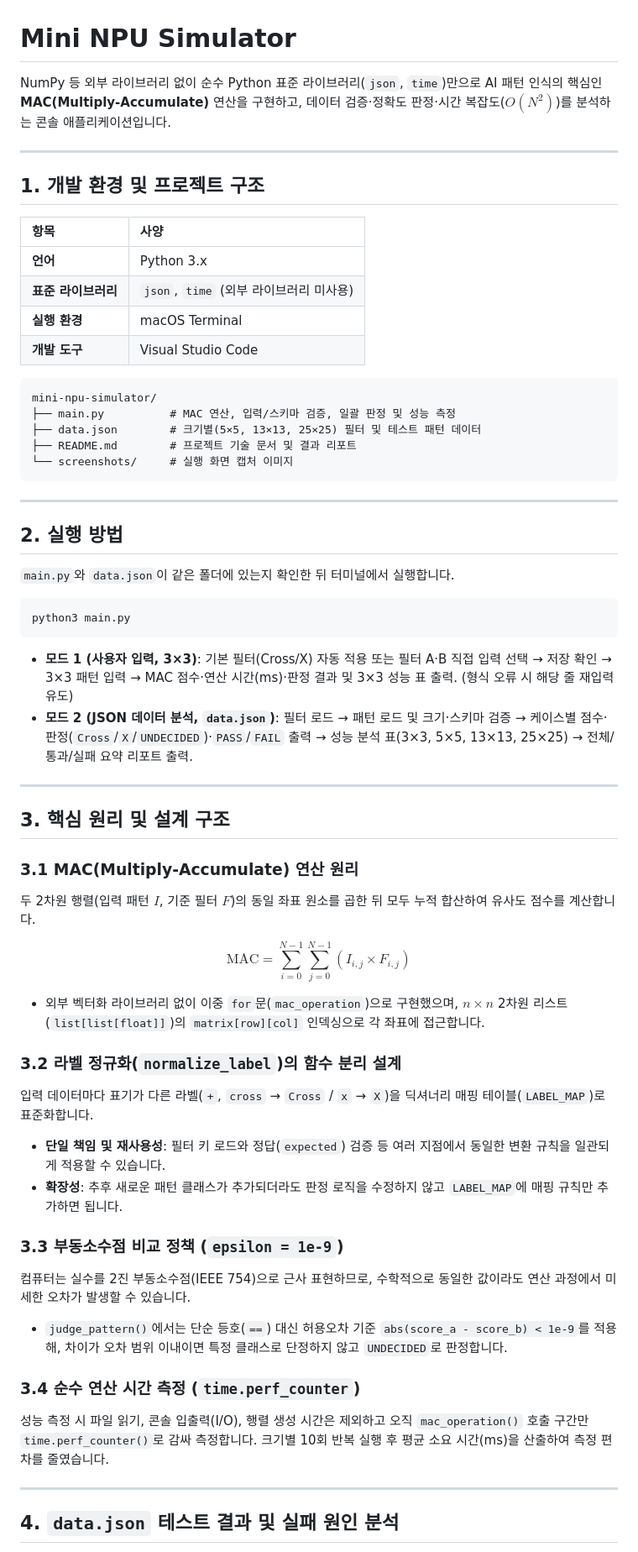
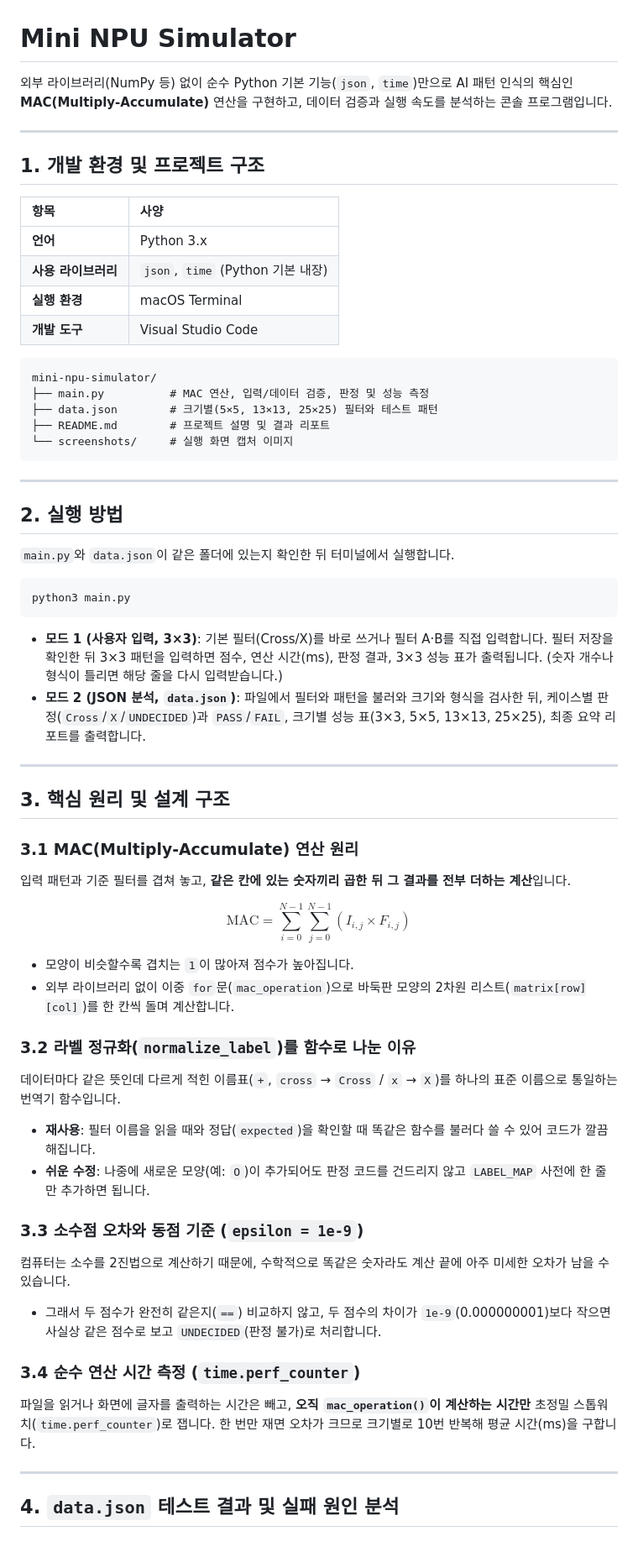
Before and after one commit to jobongdang6478-commits/mac-npu-simulator-d11m3, a Markdown page: README.md, the part around one of its changes. Shown at 84% size. GitHub-like rendering.

````diff
--- a/README.md
+++ b/README.md
@@ -1,6 +1,6 @@
 # Mini NPU Simulator
 
-NumPy 등 외부 라이브러리 없이 순수 Python 표준 라이브러리(`json`, `time`)만으로 AI 패턴 인식의 핵심인 **MAC(Multiply-Accumulate)** 연산을 구현하고, 데이터 검증·정확도 판정·시간 복잡도($O(N^2)$)를 분석하는 콘솔 애플리케이션입니다.
+외부 라이브러리(NumPy 등) 없이 순수 Python 기본 기능(`json`, `time`)만으로 AI 패턴 인식의 핵심인 **MAC(Multiply-Accumulate)** 연산을 구현하고, 데이터 검증과 실행 속도를 분석하는 콘솔 프로그램입니다.
 
 ---
 
@@ -9,15 +9,15 @@ NumPy 등 외부 라이브러리 없이 순수 Python 표준 라이브러리(`js
 | 항목 | 사양 |
 | :--- | :--- |
 | **언어** | Python 3.x |
-| **표준 라이브러리** | `json`, `time` (외부 라이브러리 미사용) |
+| **사용 라이브러리** | `json`, `time` (Python 기본 내장) |
 | **실행 환경** | macOS Terminal |
 | **개발 도구** | Visual Studio Code |
 
 ```text
 mini-npu-simulator/
-├── main.py          # MAC 연산, 입력/스키마 검증, 일괄 판정 및 성능 측정
-├── data.json        # 크기별(5×5, 13×13, 25×25) 필터 및 테스트 패턴 데이터
-├── README.md        # 프로젝트 기술 문서 및 결과 리포트
+├── main.py          # MAC 연산, 입력/데이터 검증, 판정 및 성능 측정
+├── data.json        # 크기별(5×5, 13×13, 25×25) 필터와 테스트 패턴
+├── README.md        # 프로젝트 설명 및 결과 리포트
 └── screenshots/     # 실행 화면 캡처 이미지
 ```
 
@@ -31,31 +31,32 @@ mini-npu-simulator/
 python3 main.py
 ```
 
-* **모드 1 (사용자 입력, 3×3)**: 기본 필터(Cross/X) 자동 적용 또는 필터 A·B 직접 입력 선택 → 저장 확인 → 3×3 패턴 입력 → MAC 점수·연산 시간(ms)·판정 결과 및 3×3 성능 표 출력. (형식 오류 시 해당 줄 재입력 유도)
-* **모드 2 (JSON 데이터 분석, `data.json`)**: 필터 로드 → 패턴 로드 및 크기·스키마 검증 → 케이스별 점수·판정(`Cross`/`X`/`UNDECIDED`)·`PASS`/`FAIL` 출력 → 성능 분석 표(3×3, 5×5, 13×13, 25×25) → 전체/통과/실패 요약 리포트 출력.
+* **모드 1 (사용자 입력, 3×3)**: 기본 필터(Cross/X)를 바로 쓰거나 필터 A·B를 직접 입력합니다. 필터 저장을 확인한 뒤 3×3 패턴을 입력하면 점수, 연산 시간(ms), 판정 결과, 3×3 성능 표가 출력됩니다. (숫자 개수나 형식이 틀리면 해당 줄을 다시 입력받습니다.)
+* **모드 2 (JSON 분석, `data.json`)**: 파일에서 필터와 패턴을 불러와 크기와 형식을 검사한 뒤, 케이스별 판정(`Cross`/`X`/`UNDECIDED`)과 `PASS`/`FAIL`, 크기별 성능 표(3×3, 5×5, 13×13, 25×25), 최종 요약 리포트를 출력합니다.
 
 ---
 
 ## 3. 핵심 원리 및 설계 구조
 
 ### 3.1 MAC(Multiply-Accumulate) 연산 원리
-두 2차원 행렬(입력 패턴 $I$, 기준 필터 $F$)의 동일 좌표 원소를 곱한 뒤 모두 누적 합산하여 유사도 점수를 계산합니다.
+입력 패턴과 기준 필터를 겹쳐 놓고, **같은 칸에 있는 숫자끼리 곱한 뒤 그 결과를 전부 더하는 계산**입니다.
 
 $$\text{MAC} = \sum_{i=0}^{N-1} \sum_{j=0}^{N-1} (I_{i,j} \times F_{i,j})$$
 
-* 외부 벡터화 라이브러리 없이 이중 `for`문(`mac_operation`)으로 구현했으며, $n \times n$ 2차원 리스트(`list[list[float]]`)의 `matrix[row][col]` 인덱싱으로 각 좌표에 접근합니다.
+* 모양이 비슷할수록 겹치는 `1`이 많아져 점수가 높아집니다.
+* 외부 라이브러리 없이 이중 `for`문(`mac_operation`)으로 바둑판 모양의 2차원 리스트(`matrix[row][col]`)를 한 칸씩 돌며 계산합니다.
 
-### 3.2 라벨 정규화(`normalize_label`)의 함수 분리 설계
-입력 데이터마다 표기가 다른 라벨(`+`, `cross` → `Cross` / `x` → `X`)을 딕셔너리 매핑 테이블(`LABEL_MAP`)로 표준화합니다.
-* **단일 책임 및 재사용성**: 필터 키 로드와 정답(`expected`) 검증 등 여러 지점에서 동일한 변환 규칙을 일관되게 적용할 수 있습니다.
-* **확장성**: 추후 새로운 패턴 클래스가 추가되더라도 판정 로직을 수정하지 않고 `LABEL_MAP`에 매핑 규칙만 추가하면 됩니다.
+### 3.2 라벨 정규화(`normalize_label`)를 함수로 나눈 이유
+데이터마다 같은 뜻인데 다르게 적힌 이름표(`+`, `cross` → `Cross` / `x` → `X`)를 하나의 표준 이름으로 통일하는 번역기 함수입니다.
+* **재사용**: 필터 이름을 읽을 때와 정답(`expected`)을 확인할 때 똑같은 함수를 불러다 쓸 수 있어 코드가 깔끔해집니다.
+* **쉬운 수정**: 나중에 새로운 모양(예: `O`)이 추가되어도 판정 코드를 건드리지 않고 `LABEL_MAP` 사전에 한 줄만 추가하면 됩니다.
 
-### 3.3 부동소수점 비교 정책 (`epsilon = 1e-9`)
-컴퓨터는 실수를 2진 부동소수점(IEEE 754)으로 근사 표현하므로, 수학적으로 동일한 값이라도 연산 과정에서 미세한 오차가 발생할 수 있습니다.
-* `judge_pattern()`에서는 단순 등호(`==`) 대신 허용오차 기준 `abs(score_a - score_b) < 1e-9`를 적용해, 차이가 오차 범위 이내이면 특정 클래스로 단정하지 않고 `UNDECIDED`로 판정합니다.
+### 3.3 소수점 오차와 동점 기준 (`epsilon = 1e-9`)
+컴퓨터는 소수를 2진법으로 계산하기 때문에, 수학적으로 똑같은 숫자라도 계산 끝에 아주 미세한 오차가 남을 수 있습니다.
+* 그래서 두 점수가 완전히 같은지(`==`) 비교하지 않고, 두 점수의 차이가 `1e-9`(0.000000001)보다 작으면 사실상 같은 점수로 보고 `UNDECIDED`(판정 불가)로 처리합니다.
 
 ### 3.4 순수 연산 시간 측정 (`time.perf_counter`)
-성능 측정 시 파일 읽기, 콘솔 입출력(I/O), 행렬 생성 시간은 제외하고 오직 `mac_operation()` 호출 구간만 `time.perf_counter()`로 감싸 측정합니다. 크기별 10회 반복 실행 후 평균 소요 시간(ms)을 산출하여 측정 편차를 줄였습니다.
+파일을 읽거나 화면에 글자를 출력하는 시간은 빼고, **오직 `mac_operation()`이 계산하는 시간만** 초정밀 스톱워치(`time.perf_counter`)로 잽니다. 한 번만 재면 오차가 크므로 크기별로 10번 반복해 평균 시간(ms)을 구합니다.
 
 ---
 
````
Also changed, not shown: other parts of README.md (+16 -13 lines), docs/screenshot_mode1.png (added), 2 other files.
